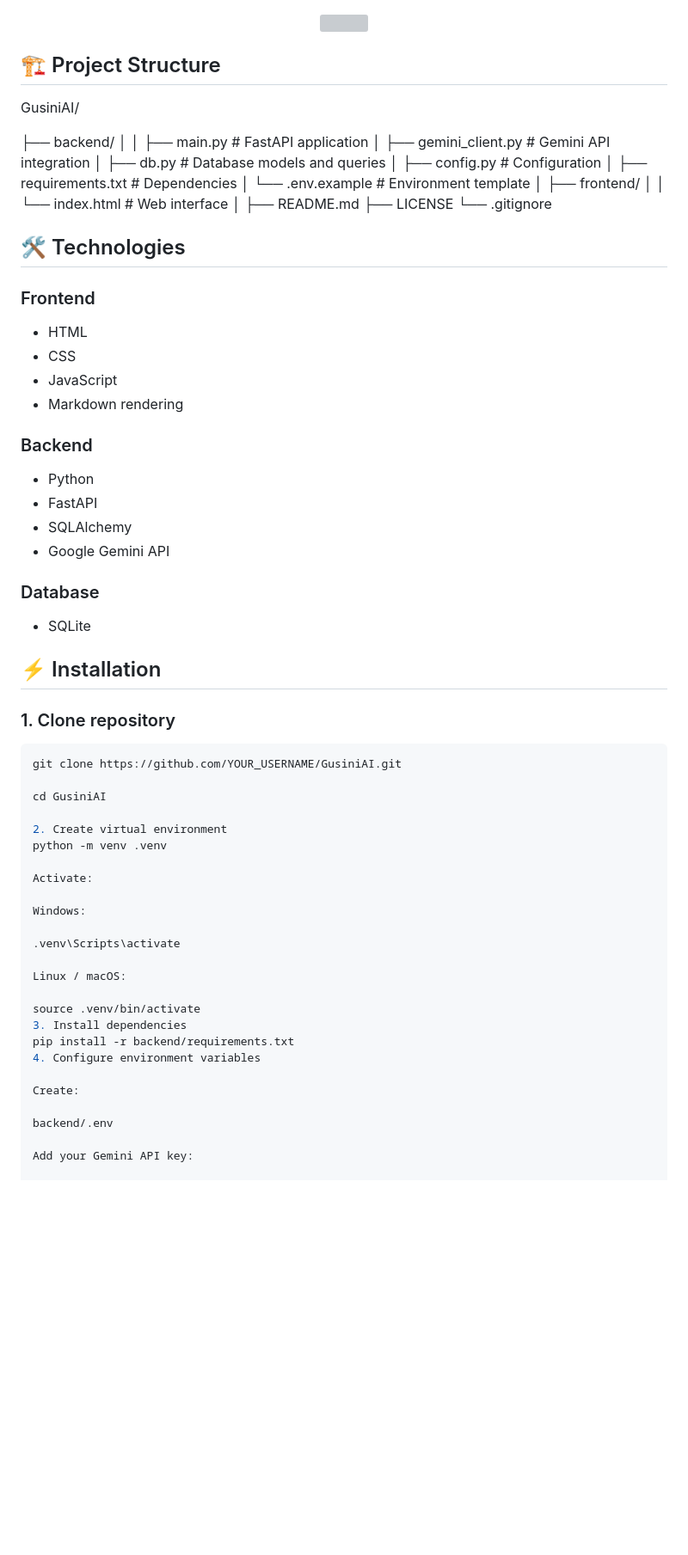
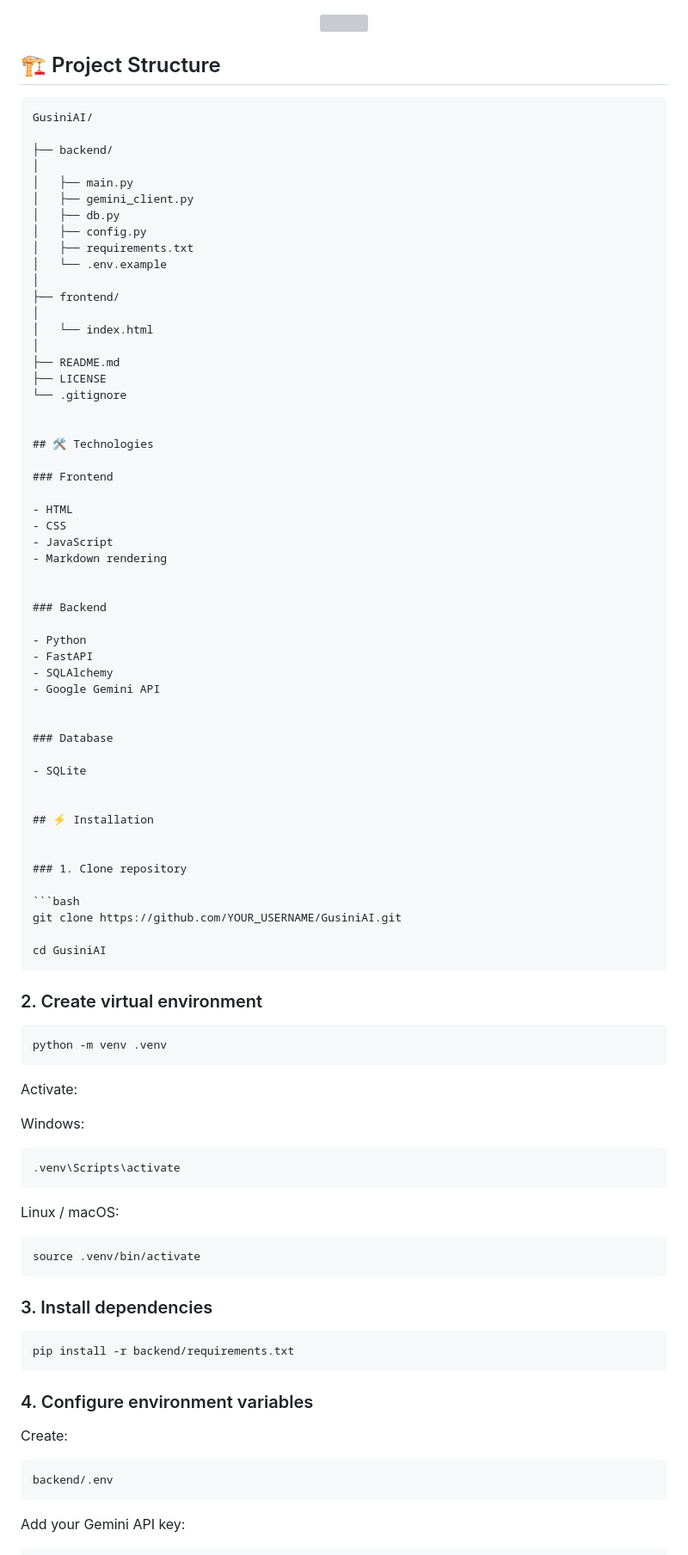
Before and after one commit to Shaurmasrepkoi/GusiniAI, a Markdown page: README.md, the part around one of its changes. Shown at 86% size. GitHub-like rendering; blank space fills up the shorter version; grey boxes are pictures that could not be loaded.

Commit message:
Fix README formatting

````diff
--- a/README.md
+++ b/README.md
@@ -62,42 +62,48 @@ The goal of GusiniAI is to create a clean, fast and extensible AI assistant arch
 
 
 ## 🏗️ Project Structure
+
+```text
 GusiniAI/
 
 ├── backend/
 │
-│ ├── main.py # FastAPI application
-│ ├── gemini_client.py # Gemini API integration
-│ ├── db.py # Database models and queries
-│ ├── config.py # Configuration
-│ ├── requirements.txt # Dependencies
-│ └── .env.example # Environment template
+│   ├── main.py
+│   ├── gemini_client.py
+│   ├── db.py
+│   ├── config.py
+│   ├── requirements.txt
+│   └── .env.example
 │
 ├── frontend/
 │
-│ └── index.html # Web interface
+│   └── index.html
 │
 ├── README.md
 ├── LICENSE
 └── .gitignore
 
 
-
 ## 🛠️ Technologies
 
 ### Frontend
+
 - HTML
 - CSS
 - JavaScript
 - Markdown rendering
 
+
 ### Backend
+
 - Python
 - FastAPI
 - SQLAlchemy
 - Google Gemini API
 
+
 ### Database
+
 - SQLite
 
 
@@ -110,27 +116,47 @@ GusiniAI/
 git clone https://github.com/YOUR_USERNAME/GusiniAI.git
 
 cd GusiniAI
+```
 
-2. Create virtual environment
+
+### 2. Create virtual environment
+
+```bash
 python -m venv .venv
+```
+
 
 Activate:
 
 Windows:
 
+```bash
 .venv\Scripts\activate
+```
 
 Linux / macOS:
 
+```bash
 source .venv/bin/activate
-3. Install dependencies
+```
+
+
+### 3. Install dependencies
+
+```bash
 pip install -r backend/requirements.txt
-4. Configure environment variables
+```
+
+
+### 4. Configure environment variables
 
 Create:
 
+```text
 backend/.env
+```
 
 Add your Gemini API key:
 
+```env
 API_KEY=your_gemini_api_key
````
Also changed, not shown: other parts of README.md (+57 -20 lines).
